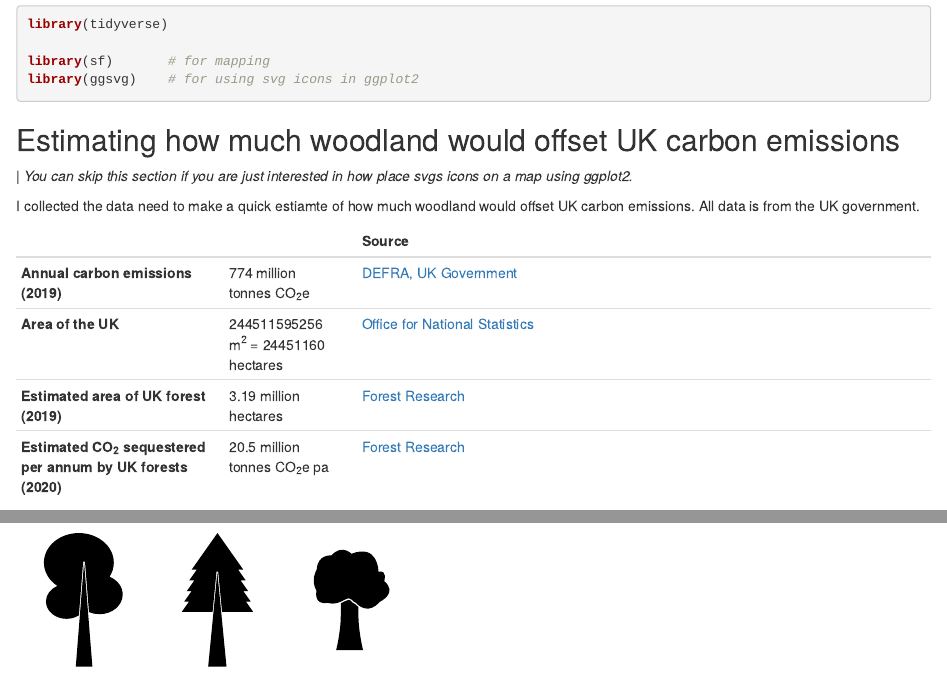
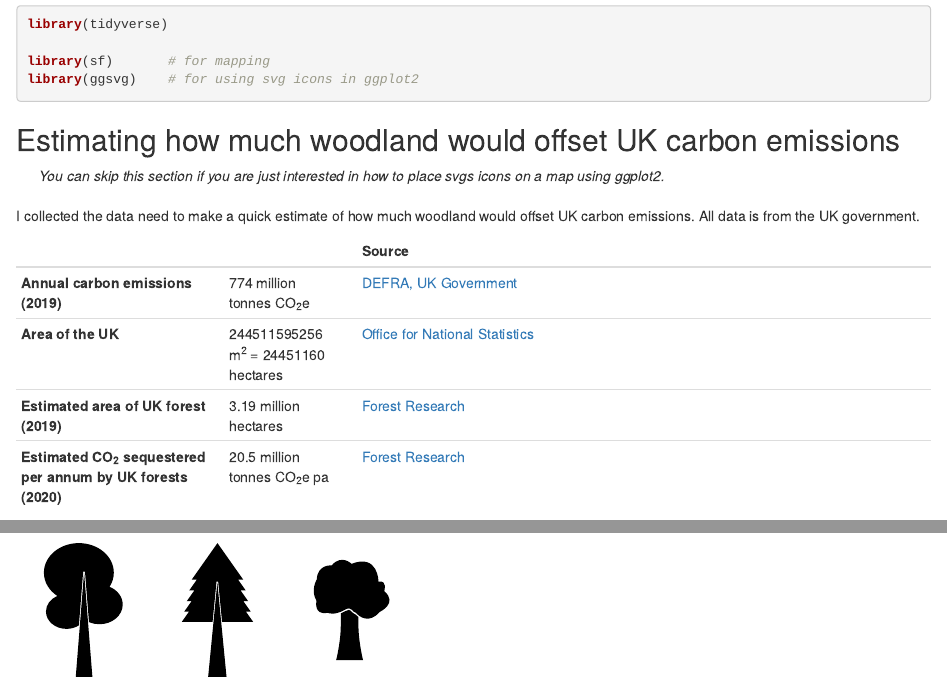
Before and after one commit to tbk03/co2-in-context-R, an R Markdown document (Rmd/geospatial_context.Rmd): the page in a window 1100 px wide, from 860 px down, and a second part further down, joined at a grey line. Rendered offline with R 4.5, knitr and Pandoc, with nearby package versions; drawn as R Markdown's standard HTML page in place of the format the file asks for; some code elsewhere in the file could not run offline.

Commit message:
some tweaks ahead of publishing

```diff
--- a/Rmd/geospatial_context.Rmd
+++ b/Rmd/geospatial_context.Rmd
@@ -31,9 +31,9 @@ library(ggsvg)    # for using svg icons in ggplot2
 
 ## Estimating how much woodland would offset UK carbon emissions
 
-*\| You can skip this section if you are just interested in how place svgs icons on a map using ggplot2.*
-
-I collected the data need to make a quick estiamte of how much woodland would offset UK carbon emissions. All data is from the UK government.
+|       *You can skip this section if you are just interested in how to place            svgs icons on a map using ggplot2.*
+<br>
+I collected the data need to make a quick estimate of how much woodland would offset UK carbon emissions. All data is from the UK government.
 
 |                                                                |     |                                       |     | Source                                                                                                                                                                                 |
 |----------------------------------------------------------------|-----|---------------------------------------|-----|----------------------------------------------------------------------------------------------------------------------------------------------------------------------------------------|
```
Also changed, not shown: Rmd/geospatial_context_files/figure-html/unnamed-chunk-6-1.png, Rmd/geospatial_context.Rmd (2 more changed lines), 1 other file.
